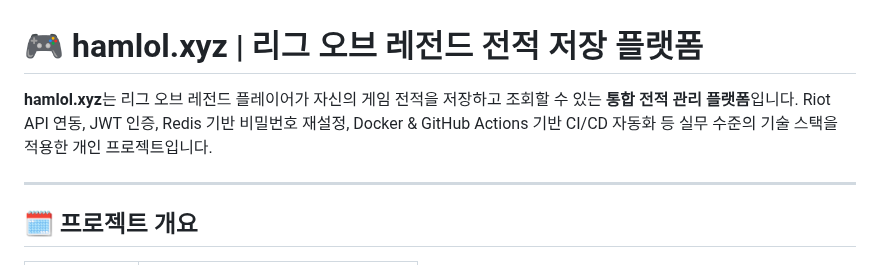
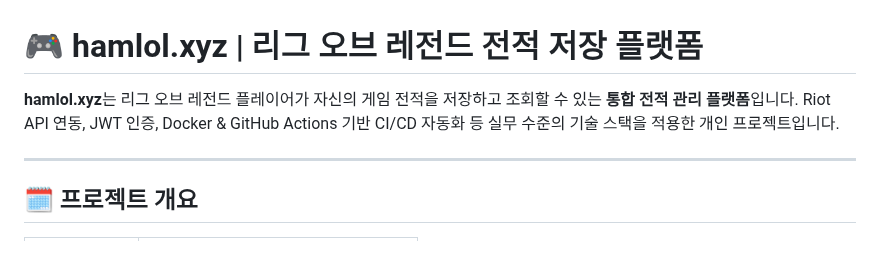
Before and after one commit to leechanghoon00/hamlol, a Markdown page: README.md, the part around the change. Drawn GitHub-style.

```diff
--- a/README.md
+++ b/README.md
@@ -1,6 +1,6 @@
 # 🎮 hamlol.xyz | 리그 오브 레전드 전적 저장 플랫폼
 
-**hamlol.xyz**는 리그 오브 레전드 플레이어가 자신의 게임 전적을 저장하고 조회할 수 있는 **통합 전적 관리 플랫폼**입니다. Riot API 연동, JWT 인증, Redis 기반 비밀번호 재설정, Docker & GitHub Actions 기반 CI/CD 자동화 등 실무 수준의 기술 스택을 적용한 개인 프로젝트입니다.
+**hamlol.xyz**는 리그 오브 레전드 플레이어가 자신의 게임 전적을 저장하고 조회할 수 있는 **통합 전적 관리 플랫폼**입니다. Riot API 연동, JWT 인증,  Docker & GitHub Actions 기반 CI/CD 자동화 등 실무 수준의 기술 스택을 적용한 개인 프로젝트입니다.
 
 ---
 
```
